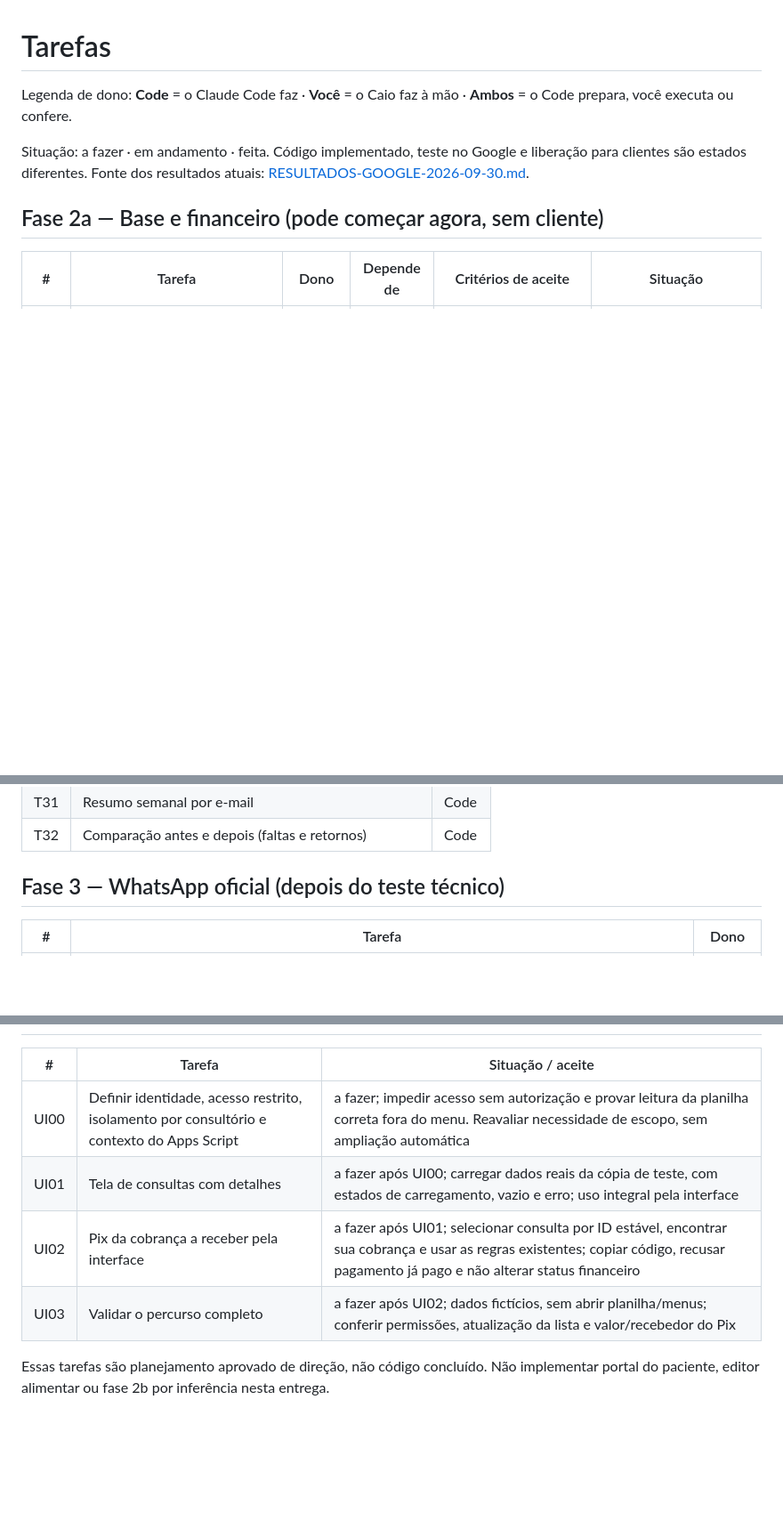
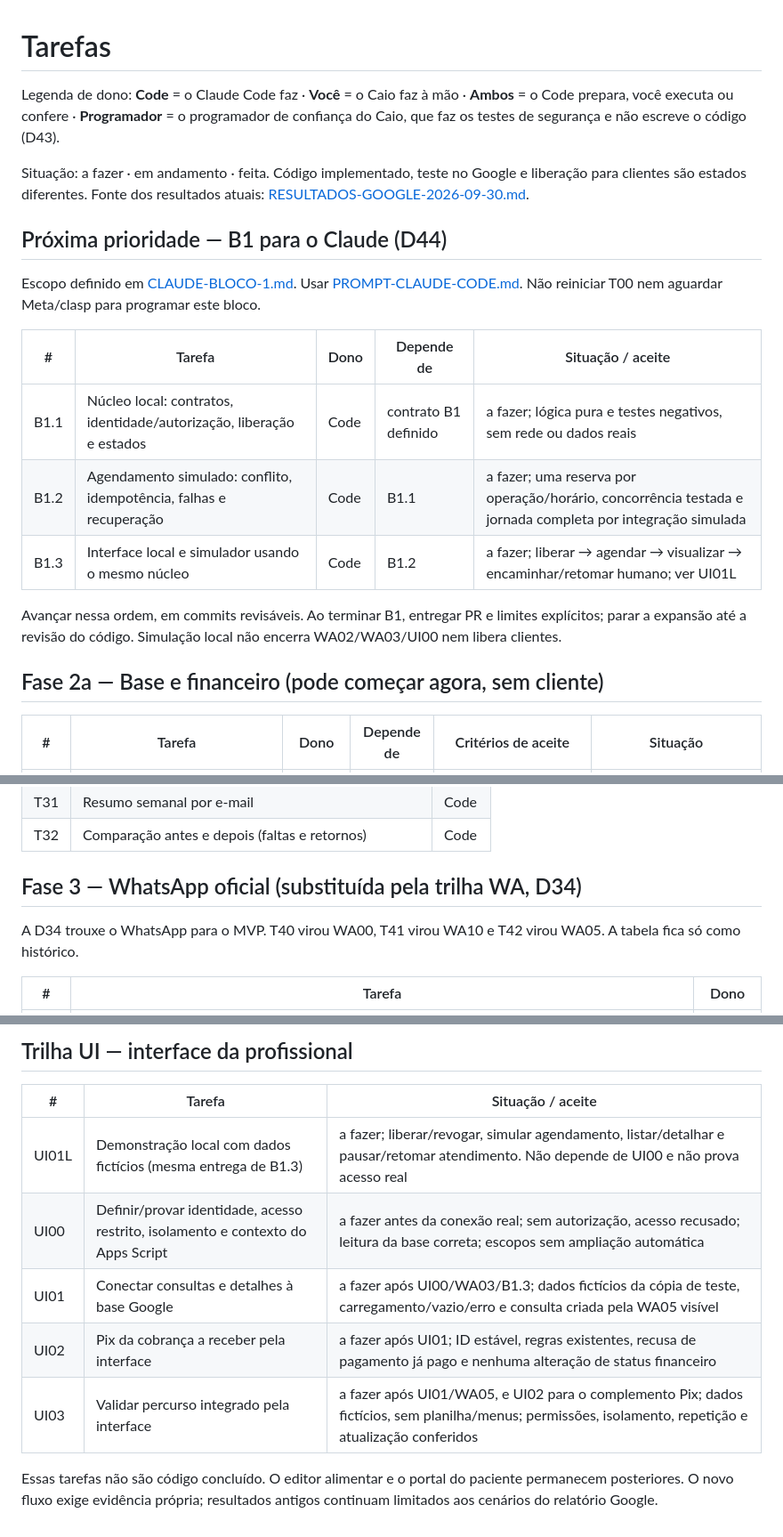
Before and after one commit to ccaporasso/NutriMolda, a Markdown page: docs/TAREFAS.md, 3 parts joined by grey strips. Shown at 89% size. Drawn GitHub-style; blank space fills up the shorter version.

Commit message:
docs: alinhar planejamento auditado e próximo bloco do Claude

```diff
--- a/docs/TAREFAS.md
+++ b/docs/TAREFAS.md
@@ -1,8 +1,20 @@
 # Tarefas
 
-Legenda de dono: **Code** = o Claude Code faz · **Você** = o Caio faz à mão · **Ambos** = o Code prepara, você executa ou confere.
+Legenda de dono: **Code** = o Claude Code faz · **Você** = o Caio faz à mão · **Ambos** = o Code prepara, você executa ou confere · **Programador** = o programador de confiança do Caio, que faz os testes de segurança e não escreve o código (D43).
 
 Situação: a fazer · em andamento · feita. Código implementado, teste no Google e liberação para clientes são estados diferentes. Fonte dos resultados atuais: [RESULTADOS-GOOGLE-2026-09-30.md](RESULTADOS-GOOGLE-2026-09-30.md).
+
+## Próxima prioridade — B1 para o Claude (D44)
+
+Escopo definido em [CLAUDE-BLOCO-1.md](CLAUDE-BLOCO-1.md). Usar [PROMPT-CLAUDE-CODE.md](../PROMPT-CLAUDE-CODE.md). Não reiniciar T00 nem aguardar Meta/clasp para programar este bloco.
+
+| # | Tarefa | Dono | Depende de | Situação / aceite |
+|---|---|---|---|---|
+| B1.1 | Núcleo local: contratos, identidade/autorização, liberação e estados | Code | contrato B1 definido | a fazer; lógica pura e testes negativos, sem rede ou dados reais |
+| B1.2 | Agendamento simulado: conflito, idempotência, falhas e recuperação | Code | B1.1 | a fazer; uma reserva por operação/horário, concorrência testada e jornada completa por integração simulada |
+| B1.3 | Interface local e simulador usando o mesmo núcleo | Code | B1.2 | a fazer; liberar → agendar → visualizar → encaminhar/retomar humano; ver UI01L |
+
+Avançar nessa ordem, em commits revisáveis. Ao terminar B1, entregar PR e limites explícitos; parar a expansão até a revisão do código. Simulação local não encerra WA02/WA03/UI00 nem libera clientes.
 
 ## Fase 2a — Base e financeiro (pode começar agora, sem cliente)
 
@@ -61,7 +73,9 @@ Situação: a fazer · em andamento · feita. Código implementado, teste no Goo
 | T31 | Resumo semanal por e-mail | Code |
 | T32 | Comparação antes e depois (faltas e retornos) | Code |
 
-## Fase 3 — WhatsApp oficial (depois do teste técnico)
+## Fase 3 — WhatsApp oficial (substituída pela trilha WA, D34)
+
+A D34 trouxe o WhatsApp para o MVP. T40 virou WA00, T41 virou WA10 e T42 virou WA05. A tabela fica só como histórico.
 
 | # | Tarefa | Dono |
 |---|---|---|
@@ -73,9 +106,11 @@ Situação: a fazer · em andamento · feita. Código implementado, teste no Goo
+## Trilha UI — interface da profissional
 
 | # | Tarefa | Situação / aceite |
 |---|---|---|
-| UI00 | Definir identidade, acesso restrito, isolamento por consultório e contexto do Apps Script | a fazer; impedir acesso sem autorização e provar leitura da planilha correta fora do menu. Reavaliar necessidade de escopo, sem ampliação automática |
-| UI01 | Tela de consultas com detalhes | a fazer após UI00; carregar dados reais da cópia de teste, com estados de carregamento, vazio e erro; uso integral pela interface |
-| UI02 | Pix da cobrança a receber pela interface | a fazer após UI01; selecionar consulta por ID estável, encontrar sua cobrança e usar as regras existentes; copiar código, recusar pagamento já pago e não alterar status financeiro |
-| UI03 | Validar o percurso completo | a fazer após UI02; dados fictícios, sem abrir planilha/menus; conferir permissões, atualização da lista e valor/recebedor do Pix |
+| UI01L | Demonstração local com dados fictícios (mesma entrega de B1.3) | a fazer; liberar/revogar, simular agendamento, listar/detalhar e pausar/retomar atendimento. Não depende de UI00 e não prova acesso real |
+| UI00 | Definir/provar identidade, acesso restrito, isolamento e contexto do Apps Script | a fazer antes da conexão real; sem autorização, acesso recusado; leitura da base correta; escopos sem ampliação automática |
+| UI01 | Conectar consultas e detalhes à base Google | a fazer após UI00/WA03/B1.3; dados fictícios da cópia de teste, carregamento/vazio/erro e consulta criada pela WA05 visível |
+| UI02 | Pix da cobrança a receber pela interface | a fazer após UI01; ID estável, regras existentes, recusa de pagamento já pago e nenhuma alteração de status financeiro |
+| UI03 | Validar percurso integrado pela interface | a fazer após UI01/WA05, e UI02 para o complemento Pix; dados fictícios, sem planilha/menus; permissões, isolamento, repetição e atualização conferidos |
 
-Essas tarefas são planejamento aprovado de direção, não código concluído. Não implementar portal do paciente, editor alimentar ou fase 2b por inferência nesta entrega.
+Essas tarefas não são código concluído. O editor alimentar e o portal do paciente permanecem posteriores. O novo fluxo exige evidência própria; resultados antigos continuam limitados aos cenários do relatório Google.
```
Also changed, not shown: other parts of docs/TAREFAS.md (+21 -2 lines).
